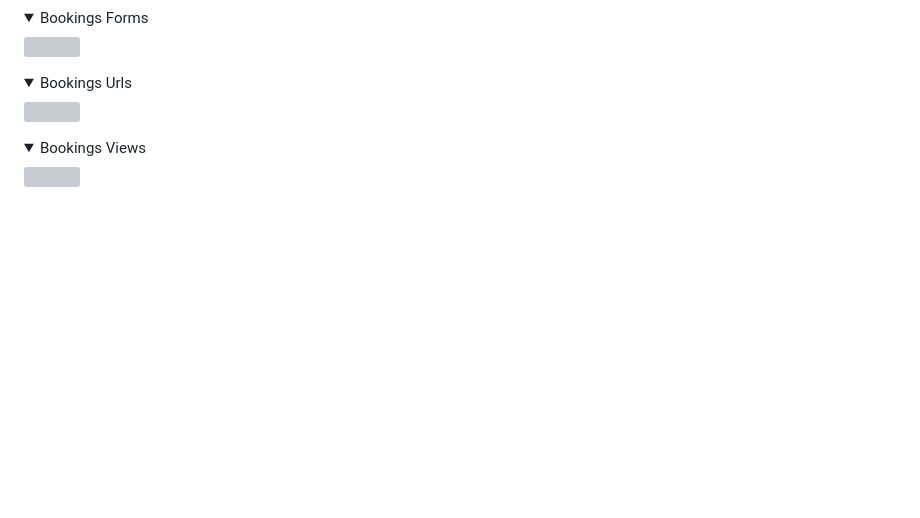
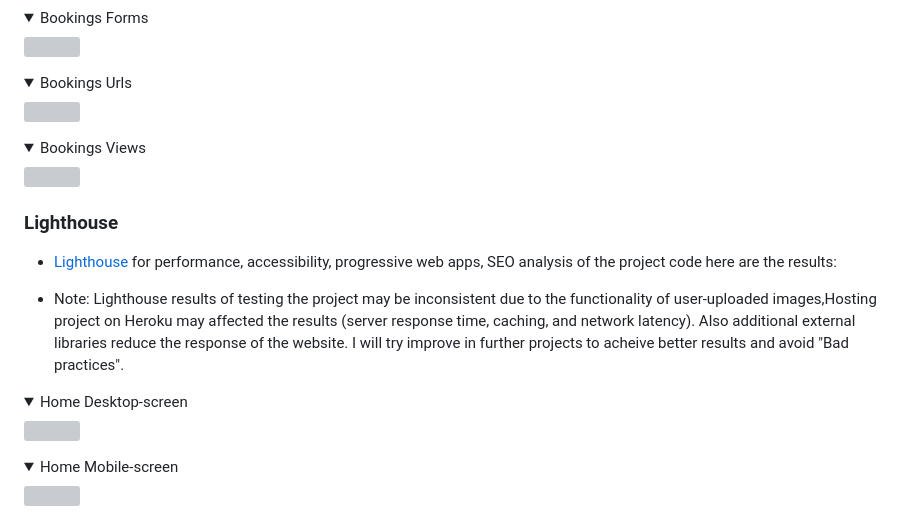
Before and after one commit to Sinha5714/humanitas_django_pp4, a Markdown page: README.md, the part around one of its changes. GitHub-like rendering; folded sections open; blank space fills up the shorter version; grey boxes are pictures that could not be loaded.

Commit message:
Add Lighthouse section in README.md file

```diff
--- a/README.md
+++ b/README.md
@@ -890,3 +890,17 @@ Project code structure is organized and divided into various application folders
 <img src="documentation/pep8-validations/booking-views.png" >
 </details>
 
+### Lighthouse
+
+- [Lighthouse](https://developers.google.com/web/tools/lighthouse/) for performance, accessibility, progressive web apps, SEO analysis of the project code here are the results:
+
+- Note: Lighthouse results of testing the project may be inconsistent due to the functionality of user-uploaded images,Hosting project on Heroku may affected the results (server response time, caching, and network latency). Also additional external libraries reduce the response of the website. I will try improve in further projects to acheive better results and avoid "Bad practices".
+
+<details><summary>Home Desktop-screen</summary>
+<img src="" >
+
+</details>
+<details><summary>Home Mobile-screen</summary>
+<img src="" >
+</details>
+
```
Also changed, not shown: other parts of README.md (+135 -0 lines).
